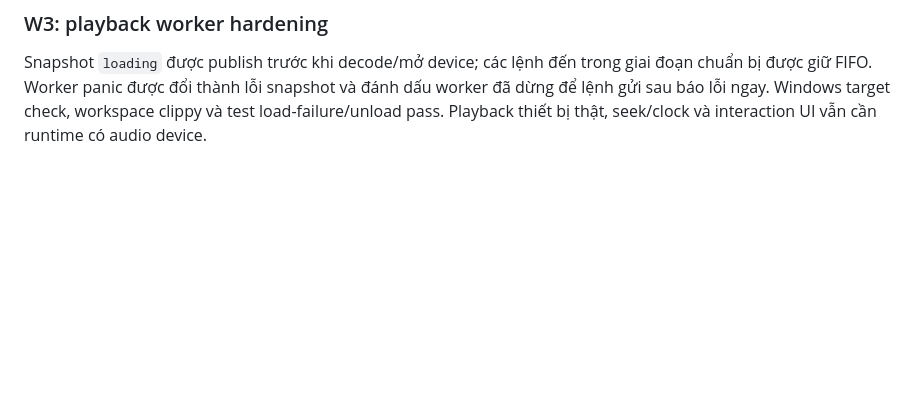
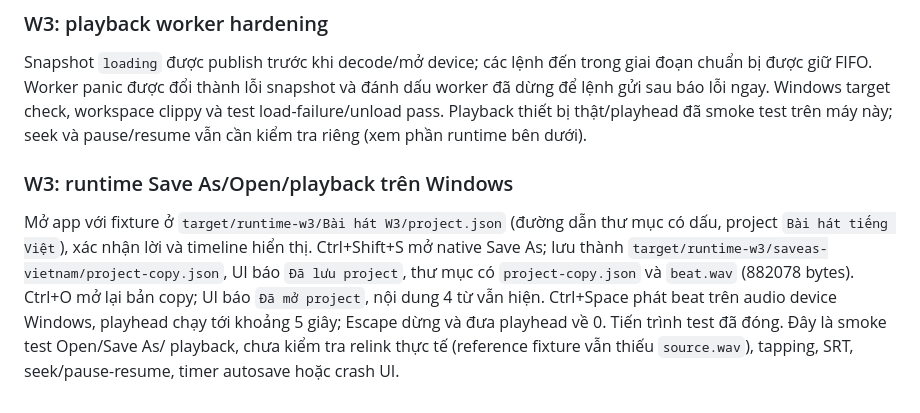
Before and after one commit to NDCLI/VietKaraStudio, a Markdown page: docs/windows-plan.md, the part around the change. Rendered like a GitHub page; blank space fills up the shorter version.

Commit message:
Record Windows studio runtime smoke test

```diff
--- a/docs/windows-plan.md
+++ b/docs/windows-plan.md
@@ -669,4 +669,18 @@ Snapshot `loading` được publish trước khi decode/mở device; các lệnh
 trong giai đoạn chuẩn bị được giữ FIFO. Worker panic được đổi thành lỗi
 snapshot và đánh dấu worker đã dừng để lệnh gửi sau báo lỗi ngay. Windows
 target check, workspace clippy và test load-failure/unload pass. Playback
-thiết bị thật, seek/clock và interaction UI vẫn cần runtime có audio device.
+thiết bị thật/playhead đã smoke test trên máy này; seek và pause/resume vẫn
+cần kiểm tra riêng (xem phần runtime bên dưới).
+
+### W3: runtime Save As/Open/playback trên Windows
+
+Mở app với fixture ở `target/runtime-w3/Bài hát W3/project.json` (đường dẫn
+thư mục có dấu, project `Bài hát tiếng Việt`), xác nhận lời và timeline hiển
+thị. Ctrl+Shift+S mở native Save As; lưu thành
+`target/runtime-w3/saveas-vietnam/project-copy.json`, UI báo `Đã lưu project`,
+thư mục có `project-copy.json` và `beat.wav` (882078 bytes). Ctrl+O mở lại
+bản copy; UI báo `Đã mở project`, nội dung 4 từ vẫn hiện. Ctrl+Space phát beat
+trên audio device Windows, playhead chạy tới khoảng 5 giây; Escape dừng và
+đưa playhead về 0. Tiến trình test đã đóng. Đây là smoke test Open/Save As/
+playback, chưa kiểm tra relink thực tế (reference fixture vẫn thiếu
+`source.wav`), tapping, SRT, seek/pause-resume, timer autosave hoặc crash UI.
```
